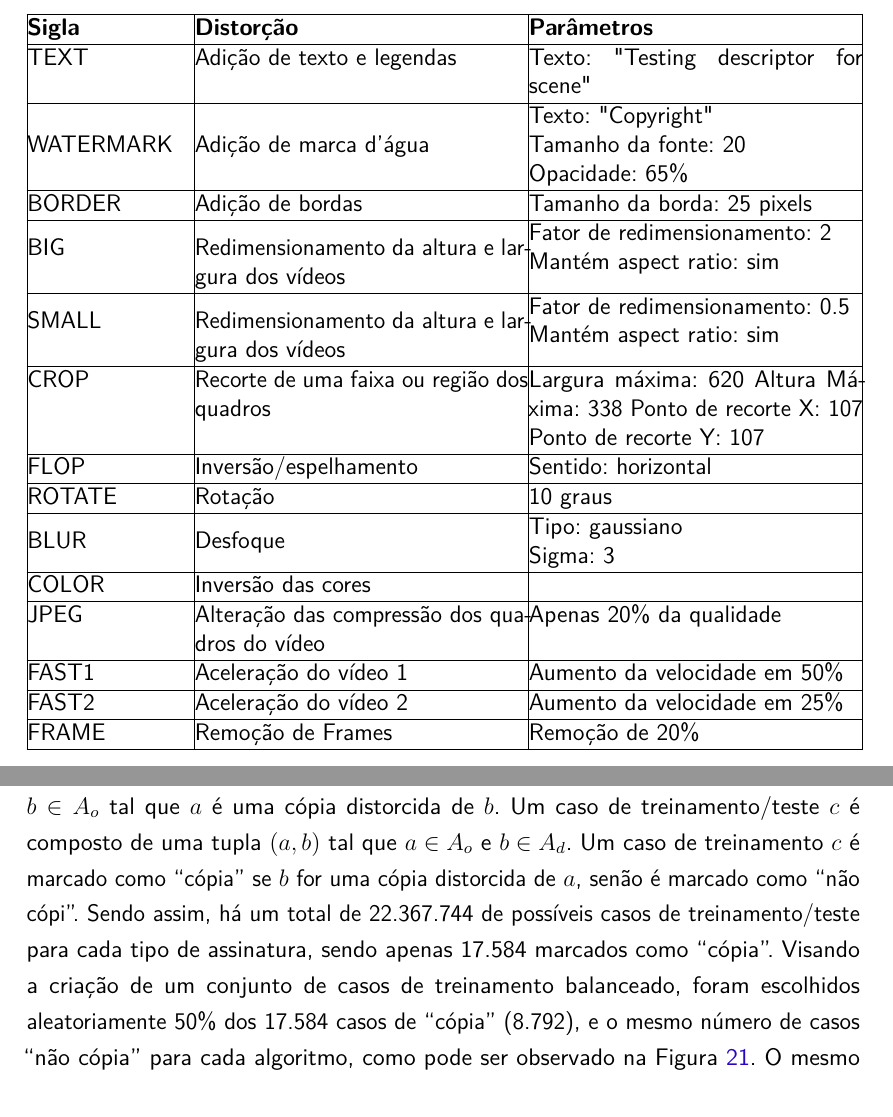
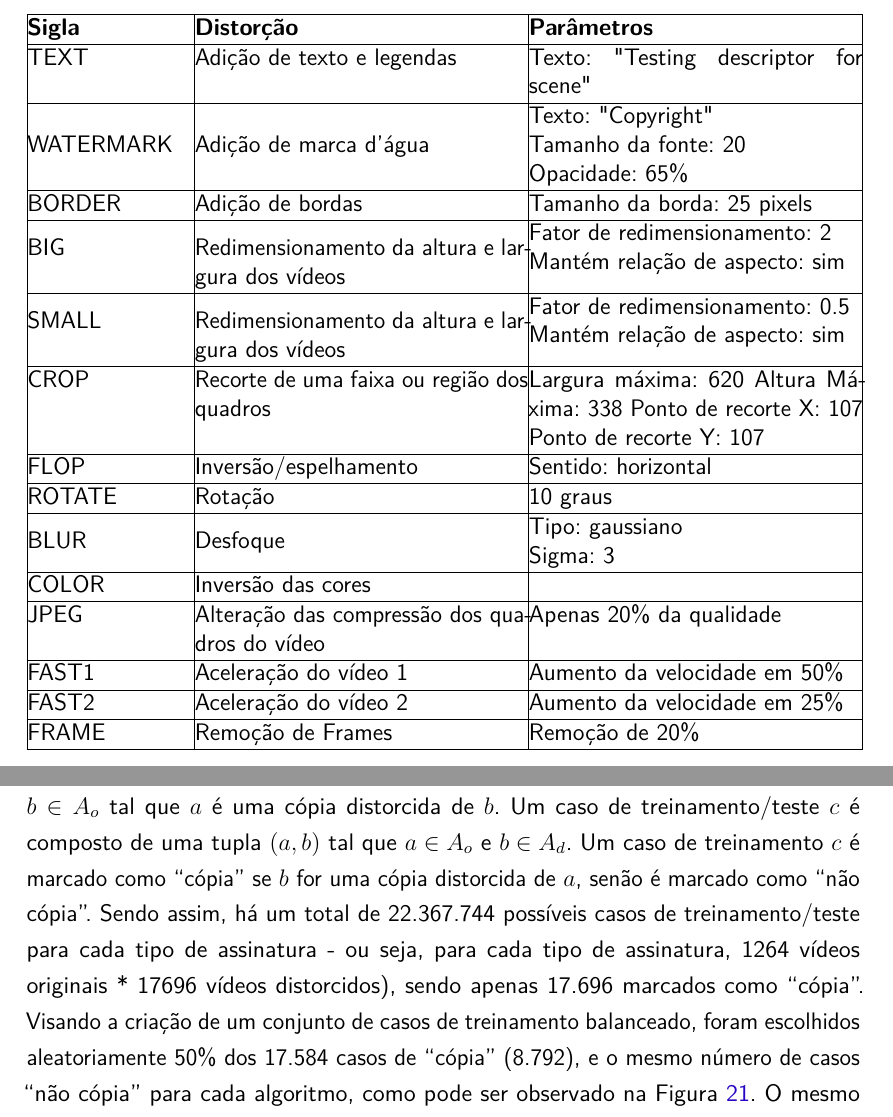
Before and after one commit to jordyantunes/TCC-texto, a LaTeX thesis (utfpr-tcc.tex, which reads estrutura/textuais/desenvolvimento/metodologia.tex): two parts of pages 31 and 34 of 46, joined at a grey line, cut so that both start at the same text. Compiled offline with pdfLaTeX.

Commit message:
Update on Overleaf.

```diff
--- a/estrutura/textuais/desenvolvimento/metodologia.tex
+++ b/estrutura/textuais/desenvolvimento/metodologia.tex
@@ -54,8 +54,8 @@ A base foi criada para propiciar a avaliação do desempenho das diferentes assi
     TEXT & Adição de texto e legendas &  Texto: "Testing descriptor for scene" \\ \hline
     WATERMARK & Adição de marca d'água & \begin{tabular}{@{}l@{}}Texto: "Copyright"\\ Tamanho da fonte: 20\\ Opacidade: 65\% \end{tabular}\\ \hline
     BORDER & Adição de bordas & Tamanho da borda: 25 pixels \\ \hline
-    BIG & Redimensionamento da altura e largura dos vídeos & \begin{tabular}{@{}l@{}} Fator de redimensionamento: 2\\ Mantém aspect ratio: sim \end{tabular} \\ \hline
-    SMALL & Redimensionamento da altura e largura dos vídeos& \begin{tabular}{@{}l@{}} Fator de redimensionamento: 0.5\\ Mantém aspect ratio: sim \end{tabular} \\ \hline
+    BIG & Redimensionamento da altura e largura dos vídeos & \begin{tabular}{@{}l@{}} Fator de redimensionamento: 2\\ Mantém relação de aspecto: sim \end{tabular} \\ \hline
+    SMALL & Redimensionamento da altura e largura dos vídeos& \begin{tabular}{@{}l@{}} Fator de redimensionamento: 0.5\\ Mantém relação de aspecto: sim \end{tabular} \\ \hline
     CROP & Recorte de uma faixa ou região dos quadros & Largura máxima: 620 Altura Máxima: 338 Ponto de recorte X: 107 Ponto de recorte Y: 107 \\ \hline
     FLOP & Inversão/espelhamento & Sentido: horizontal \\ \hline
     ROTATE & Rotação & 10 graus \\ \hline
@@ -141,7 +141,7 @@ Em sua forma original, o DTW tem uma complexidade de $ O(N^{2}) $, por esse moti
 
 Os experimentos realizados neste trabalho estão divididos em duas etapas: a obtenção dos parâmetros de cada assinatura para a classificação de cópias (treinamento), e testes das assinaturas. Para a criação dos casos de treinamento/teste, são necessárias algumas definições. O conjunto $A_o = \{a_1, a_2, a_3, ..., a_n\}$ contém todas as $n$ assinaturas dos vídeos originais, o conjunto $A_d = \{a_1, a_2, a_3, ..., a_m\}$ contém as $m$ assinaturas dos vídeos distorcidos. Como há 1.264 vídeos originais na base de vídeos e 7 tipos de assinaturas sendo examinadas neste trabalho, o conjunto $A_o$ tem tamanho $n=8.848$. Como há 14 distorções sendo utilizadas neste trabalho, o conjunto $A_d$ tem tamanho $m=123.872$.
 
-3Para cada assinatura distorcida $a \in A_d$, existe uma assinatura correspondente $b \in A_o$ tal que $a$ é uma cópia distorcida de $b$. Um caso de treinamento/teste $c$ é composto de uma tupla $(a, b)$ tal que $a \in A_o$ e $b \in A_d$. Um caso de treinamento $c$ é marcado como ``cópia'' se $b$ for uma cópia distorcida de $a$, senão é marcado como ``não cópi''. Sendo assim, há um total de 22.367.744 de possíveis casos de treinamento/teste para cada tipo de assinatura, sendo apenas 17.584 marcados como ``cópia''. Visando a criação de um conjunto de casos de treinamento balanceado, foram escolhidos aleatoriamente 50\% dos 17.584 casos de ``cópia'' (8.792), e o mesmo número de casos ``não cópia'' para cada algoritmo, como pode ser observado na Figura \ref{fig:comparacao}. O mesmo critério foi utilizado para a criação dos conjuntos de teste: o resto dos 50\% dos casos ``cópia'' foram selecionados, além de 8.792 casos ``não cópia''.
+3Para cada assinatura distorcida $a \in A_d$, existe uma assinatura correspondente $b \in A_o$ tal que $a$ é uma cópia distorcida de $b$. Um caso de treinamento/teste $c$ é composto de uma tupla $(a, b)$ tal que $a \in A_o$ e $b \in A_d$. Um caso de treinamento $c$ é marcado como ``cópia'' se $b$ for uma cópia distorcida de $a$, senão é marcado como ``não cópia''. Sendo assim, há um total de 22.367.744 possíveis casos de treinamento/teste para cada tipo de assinatura - ou seja, para cada tipo de assinatura, 1264 vídeos originais * 17696 vídeos distorcidos), sendo apenas 17.696 marcados como ``cópia''. Visando a criação de um conjunto de casos de treinamento balanceado, foram escolhidos aleatoriamente 50\% dos 17.584 casos de ``cópia'' (8.792), e o mesmo número de casos ``não cópia'' para cada algoritmo, como pode ser observado na Figura \ref{fig:comparacao}. O mesmo critério foi utilizado para a criação dos conjuntos de teste: o resto dos 50\% dos casos ``cópia'' foram selecionados, além de 8.792 casos ``não cópia''.
 
 \begin{figure}[h]
     \centering
```
Also changed, not shown: base-referencias.bib (+2 -2 lines).
